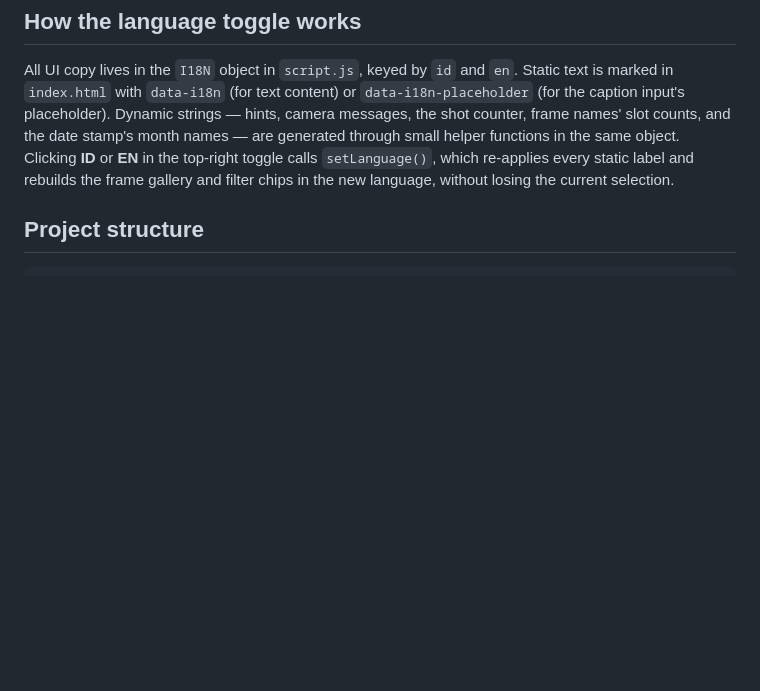
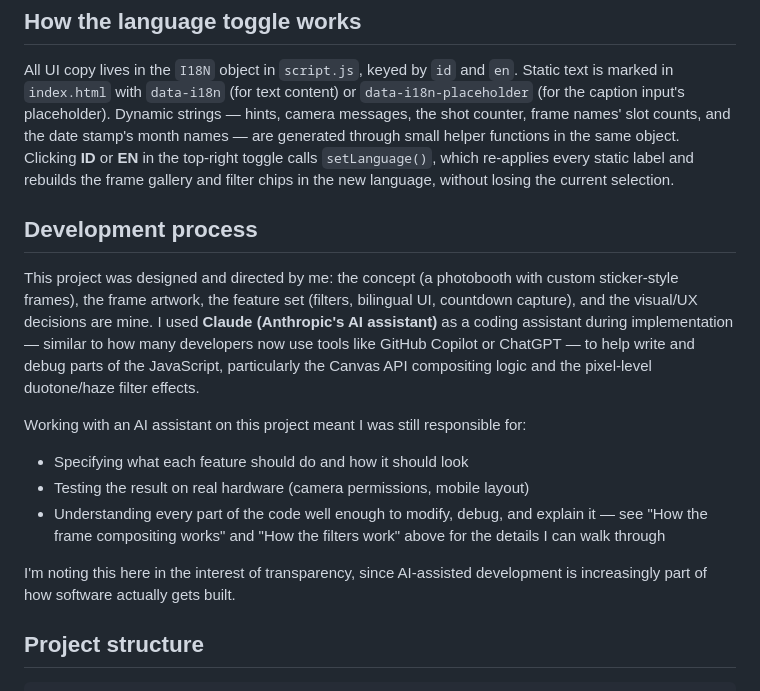
Before and after one commit to zahwa-benjanie/web-photobooth, a Markdown page: README.md, the part around one of its changes. Drawn GitHub-style; blank space fills up the shorter version.

````diff
--- a/README.md
+++ b/README.md
@@ -86,6 +86,28 @@ top-right toggle calls `setLanguage()`, which re-applies every static label
 and rebuilds the frame gallery and filter chips in the new language, without
 losing the current selection.
 
+## Development process
+
+This project was designed and directed by me: the concept (a photobooth
+with custom sticker-style frames), the frame artwork, the feature set
+(filters, bilingual UI, countdown capture), and the visual/UX decisions are
+mine. I used **Claude (Anthropic's AI assistant)** as a coding assistant
+during implementation — similar to how many developers now use tools like
+GitHub Copilot or ChatGPT — to help write and debug parts of the
+JavaScript, particularly the Canvas API compositing logic and the pixel-level
+duotone/haze filter effects.
+
+Working with an AI assistant on this project meant I was still responsible
+for:
+- Specifying what each feature should do and how it should look
+- Testing the result on real hardware (camera permissions, mobile layout)
+- Understanding every part of the code well enough to modify, debug, and
+  explain it — see "How the frame compositing works" and "How the filters
+  work" above for the details I can walk through
+
+I'm noting this here in the interest of transparency, since AI-assisted
+development is increasingly part of how software actually gets built.
+
 ## Project structure
 
 ```
````
Also changed, not shown: other parts of README.md (+1 -1 lines).
